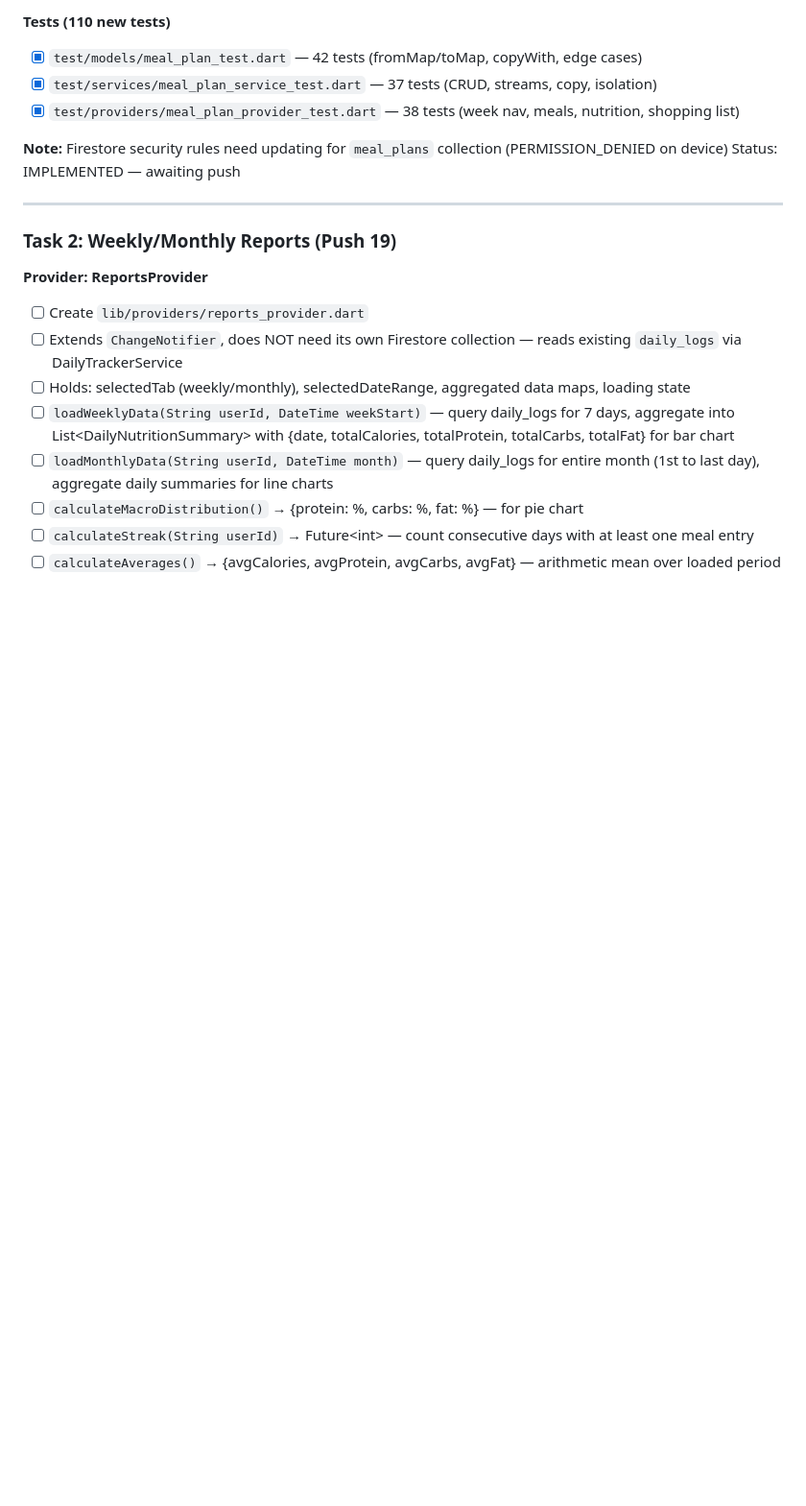
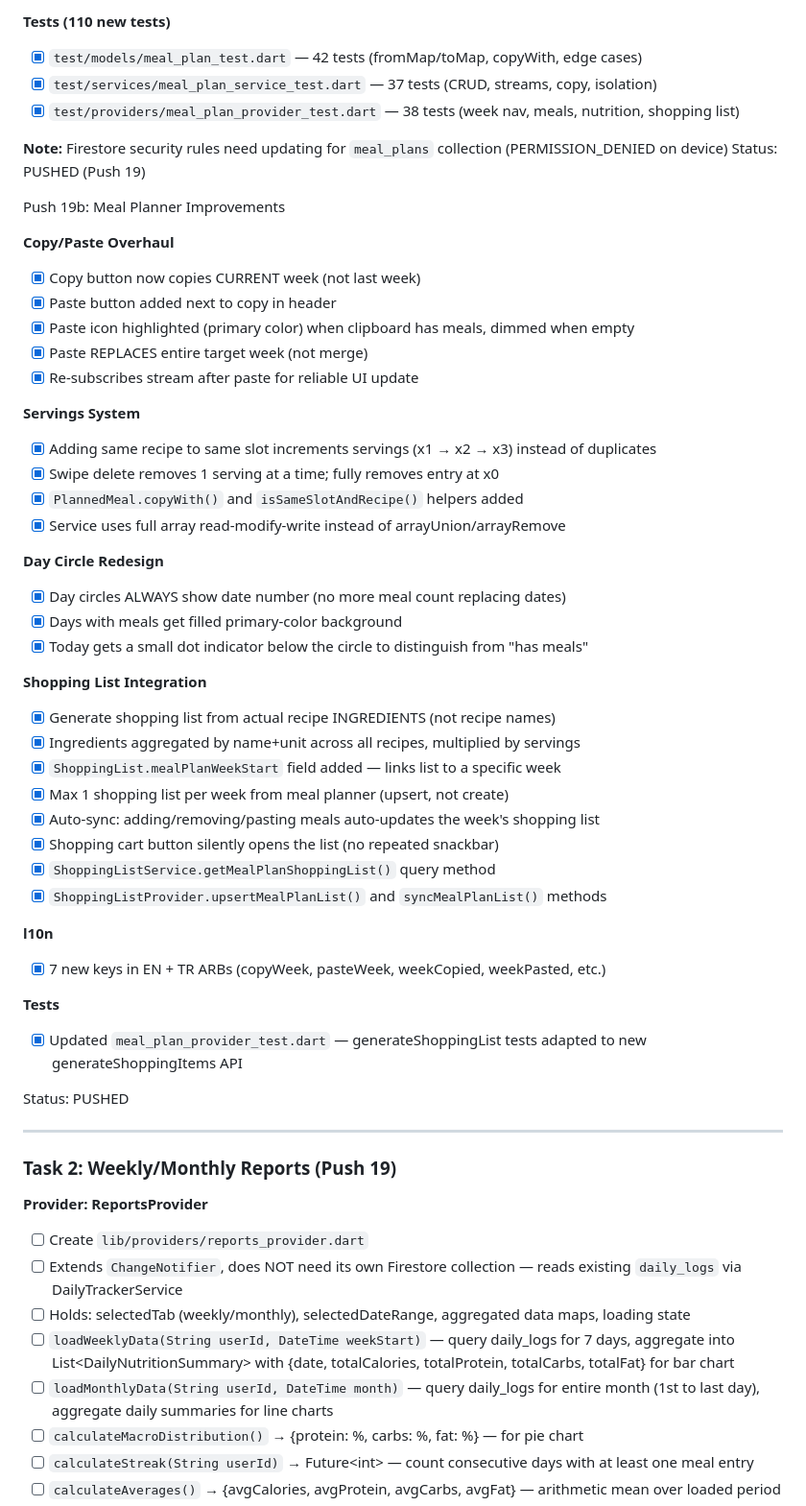
Before and after one commit to Xslead/ChefSpecials, a Markdown page: tasks/todo.md, the part around the change. Shown at 96% size. Rendered like a GitHub page; blank space fills up the shorter version.

Commit message:
docs: update todo with meal planner improvements (Push 19b)

```diff
--- a/tasks/todo.md
+++ b/tasks/todo.md
@@ -387,7 +387,45 @@ All bugs resolved as of Push 18.
 - [x] `test/providers/meal_plan_provider_test.dart` — 38 tests (week nav, meals, nutrition, shopping list)
 
 **Note:** Firestore security rules need updating for `meal_plans` collection (PERMISSION_DENIED on device)
-Status: IMPLEMENTED — awaiting push
+Status: PUSHED (Push 19)
+
+Push 19b: Meal Planner Improvements
+
+**Copy/Paste Overhaul**
+- [x] Copy button now copies CURRENT week (not last week)
+- [x] Paste button added next to copy in header
+- [x] Paste icon highlighted (primary color) when clipboard has meals, dimmed when empty
+- [x] Paste REPLACES entire target week (not merge)
+- [x] Re-subscribes stream after paste for reliable UI update
+
+**Servings System**
+- [x] Adding same recipe to same slot increments servings (x1 → x2 → x3) instead of duplicates
+- [x] Swipe delete removes 1 serving at a time; fully removes entry at x0
+- [x] `PlannedMeal.copyWith()` and `isSameSlotAndRecipe()` helpers added
+- [x] Service uses full array read-modify-write instead of arrayUnion/arrayRemove
+
+**Day Circle Redesign**
+- [x] Day circles ALWAYS show date number (no more meal count replacing dates)
+- [x] Days with meals get filled primary-color background
+- [x] Today gets a small dot indicator below the circle to distinguish from "has meals"
+
+**Shopping List Integration**
+- [x] Generate shopping list from actual recipe INGREDIENTS (not recipe names)
+- [x] Ingredients aggregated by name+unit across all recipes, multiplied by servings
+- [x] `ShoppingList.mealPlanWeekStart` field added — links list to a specific week
+- [x] Max 1 shopping list per week from meal planner (upsert, not create)
+- [x] Auto-sync: adding/removing/pasting meals auto-updates the week's shopping list
+- [x] Shopping cart button silently opens the list (no repeated snackbar)
+- [x] `ShoppingListService.getMealPlanShoppingList()` query method
+- [x] `ShoppingListProvider.upsertMealPlanList()` and `syncMealPlanList()` methods
+
+**l10n**
+- [x] 7 new keys in EN + TR ARBs (copyWeek, pasteWeek, weekCopied, weekPasted, etc.)
+
+**Tests**
+- [x] Updated `meal_plan_provider_test.dart` — generateShoppingList tests adapted to new generateShoppingItems API
+
+Status: PUSHED
 
 ---
 
```
